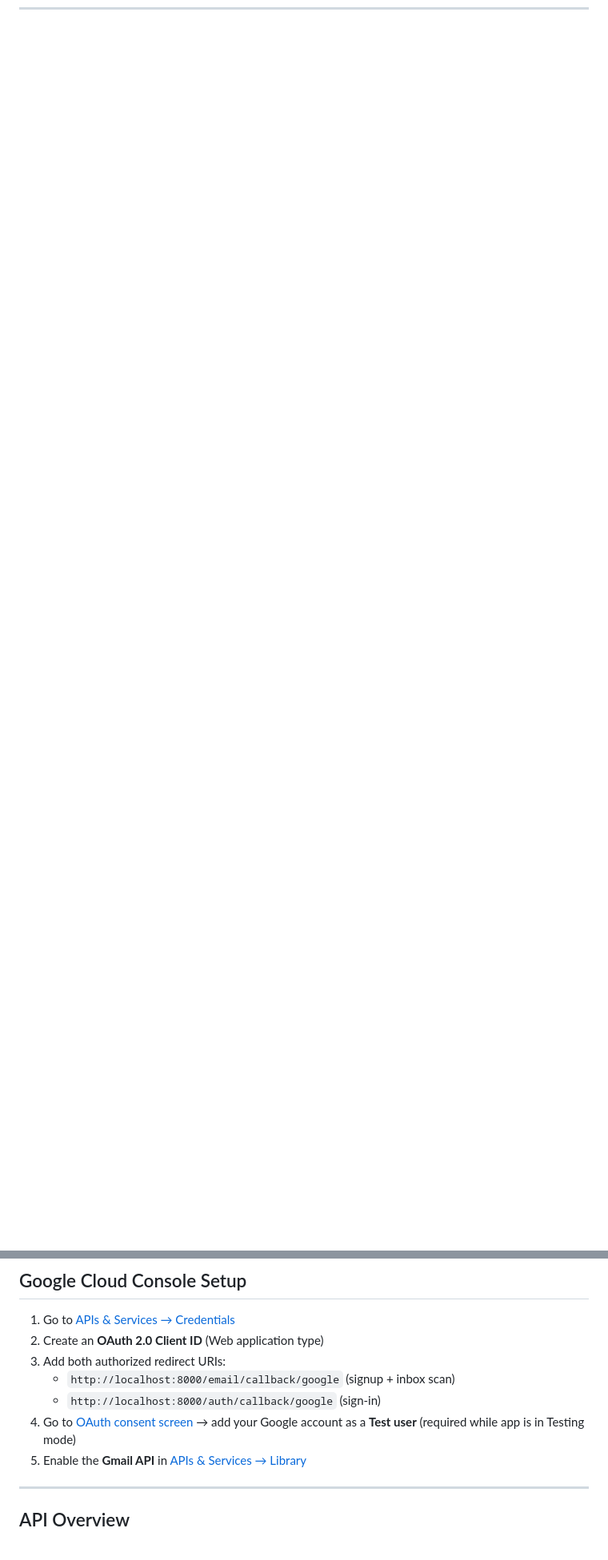
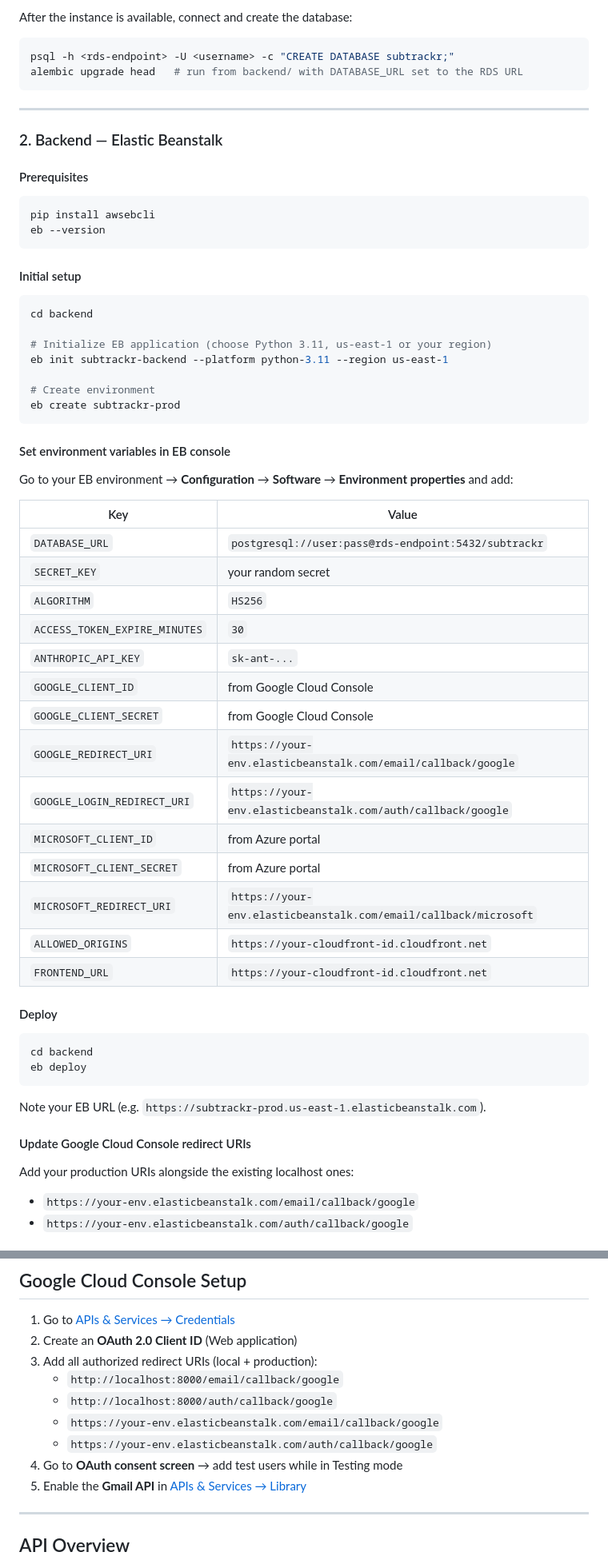
Before and after one commit to MatthewPCoding/subtrackr, a Markdown page: README.md, 2 parts joined by grey strips. Shown at 80% size. GitHub-like rendering; blank space fills up the shorter version.

````diff
--- a/README.md
+++ b/README.md
@@ -124,0 +132,62 @@ npx expo run:ios     # or run:android
+After the instance is available, connect and create the database:
+```bash
+psql -h <rds-endpoint> -U <username> -c "CREATE DATABASE subtrackr;"
+alembic upgrade head   # run from backend/ with DATABASE_URL set to the RDS URL
+```
+
+---
+
+### 2. Backend — Elastic Beanstalk
+
+#### Prerequisites
+```bash
+pip install awsebcli
+eb --version
+```
+
+#### Initial setup
+```bash
+cd backend
+
+# Initialize EB application (choose Python 3.11, us-east-1 or your region)
+eb init subtrackr-backend --platform python-3.11 --region us-east-1
+
+# Create environment
+eb create subtrackr-prod
+```
+
+#### Set environment variables in EB console
+
+Go to your EB environment → **Configuration** → **Software** → **Environment properties** and add:
+
+| Key | Value |
+|-----|-------|
+| `DATABASE_URL` | `postgresql://user:pass@rds-endpoint:5432/subtrackr` |
+| `SECRET_KEY` | your random secret |
+| `ALGORITHM` | `HS256` |
+| `ACCESS_TOKEN_EXPIRE_MINUTES` | `30` |
+| `ANTHROPIC_API_KEY` | `sk-ant-...` |
+| `GOOGLE_CLIENT_ID` | from Google Cloud Console |
+| `GOOGLE_CLIENT_SECRET` | from Google Cloud Console |
+| `GOOGLE_REDIRECT_URI` | `https://your-env.elasticbeanstalk.com/email/callback/google` |
+| `GOOGLE_LOGIN_REDIRECT_URI` | `https://your-env.elasticbeanstalk.com/auth/callback/google` |
+| `MICROSOFT_CLIENT_ID` | from Azure portal |
+| `MICROSOFT_CLIENT_SECRET` | from Azure portal |
+| `MICROSOFT_REDIRECT_URI` | `https://your-env.elasticbeanstalk.com/email/callback/microsoft` |
+| `ALLOWED_ORIGINS` | `https://your-cloudfront-id.cloudfront.net` |
+| `FRONTEND_URL` | `https://your-cloudfront-id.cloudfront.net` |
+
+#### Deploy
+```bash
+cd backend
+eb deploy
+```
+
+Note your EB URL (e.g. `https://subtrackr-prod.us-east-1.elasticbeanstalk.com`).
+
+#### Update Google Cloud Console redirect URIs
+
+Add your production URIs alongside the existing localhost ones:
+- `https://your-env.elasticbeanstalk.com/email/callback/google`
+- `https://your-env.elasticbeanstalk.com/auth/callback/google`
+
@@ -169,11 +267,13 @@ No `.env` file required. The API base URL is set in `src/services/api.js` (defau
 ## Google Cloud Console Setup
 
 1. Go to [APIs & Services → Credentials](https://console.cloud.google.com/apis/credentials)
-2. Create an **OAuth 2.0 Client ID** (Web application type)
-3. Add both authorized redirect URIs:
-   - `http://localhost:8000/email/callback/google` (signup + inbox scan)
-   - `http://localhost:8000/auth/callback/google` (sign-in)
-4. Go to [OAuth consent screen](https://console.cloud.google.com/apis/credentials/consent) → add your Google account as a **Test user** (required while app is in Testing mode)
+2. Create an **OAuth 2.0 Client ID** (Web application)
+3. Add all authorized redirect URIs (local + production):
+   - `http://localhost:8000/email/callback/google`
+   - `http://localhost:8000/auth/callback/google`
+   - `https://your-env.elasticbeanstalk.com/email/callback/google`
+   - `https://your-env.elasticbeanstalk.com/auth/callback/google`
+4. Go to **OAuth consent screen** → add test users while in Testing mode
 5. Enable the **Gmail API** in [APIs & Services → Library](https://console.cloud.google.com/apis/library)
 
 ---
````
Also changed, not shown: other parts of README.md (+103 -67 lines).
